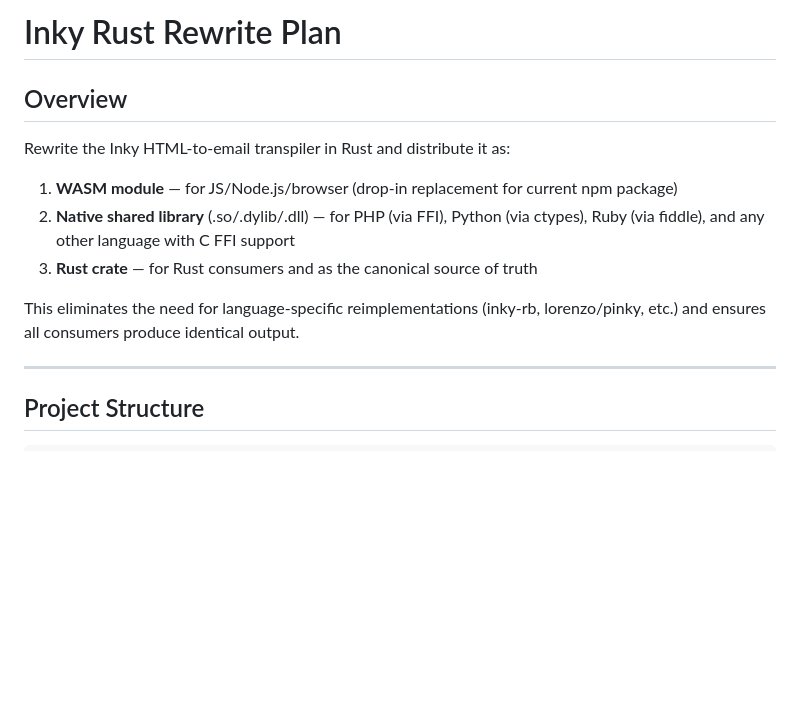
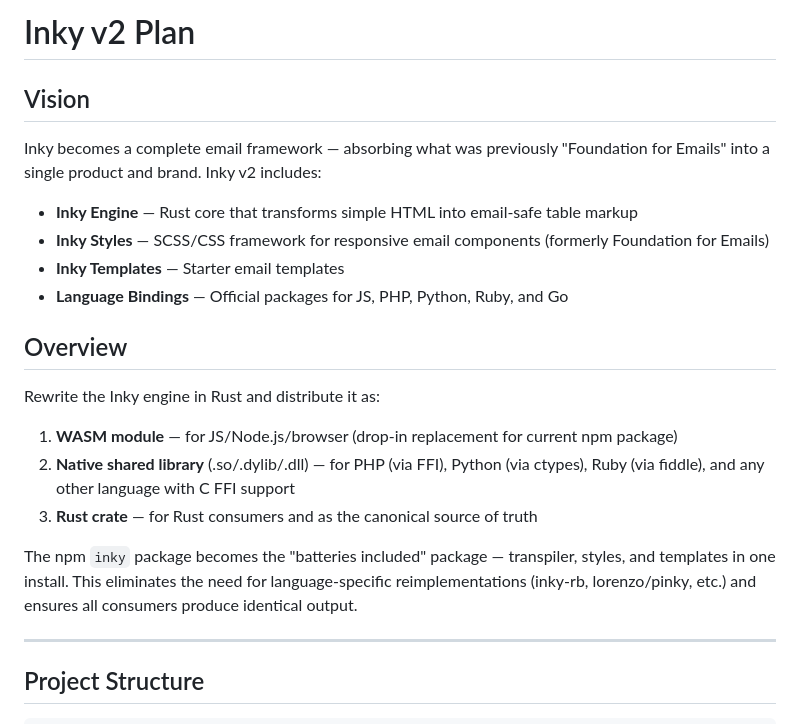
Before and after one commit to foundation/inky, a Markdown page: PLAN.md, the part around one of its changes. Drawn GitHub-style; blank space fills up the shorter version.

```diff
--- a/PLAN.md
+++ b/PLAN.md
@@ -1,14 +1,23 @@
-# Inky Rust Rewrite Plan
+# Inky v2 Plan
+
+## Vision
+
+Inky becomes a complete email framework — absorbing what was previously "Foundation for Emails" into a single product and brand. Inky v2 includes:
+
+- **Inky Engine** — Rust core that transforms simple HTML into email-safe table markup
+- **Inky Styles** — SCSS/CSS framework for responsive email components (formerly Foundation for Emails)
+- **Inky Templates** — Starter email templates
+- **Language Bindings** — Official packages for JS, PHP, Python, Ruby, and Go
 
 ## Overview
 
-Rewrite the Inky HTML-to-email transpiler in Rust and distribute it as:
+Rewrite the Inky engine in Rust and distribute it as:
 
 1. **WASM module** — for JS/Node.js/browser (drop-in replacement for current npm package)
 2. **Native shared library** (.so/.dylib/.dll) — for PHP (via FFI), Python (via ctypes), Ruby (via fiddle), and any other language with C FFI support
 3. **Rust crate** — for Rust consumers and as the canonical source of truth
 
-This eliminates the need for language-specific reimplementations (inky-rb, lorenzo/pinky, etc.) and ensures all consumers produce identical output.
+The npm `inky` package becomes the "batteries included" package — transpiler, styles, and templates in one install. This eliminates the need for language-specific reimplementations (inky-rb, lorenzo/pinky, etc.) and ensures all consumers produce identical output.
 
 ---
 
```
Also changed, not shown: other parts of PLAN.md (+74 -13 lines).
